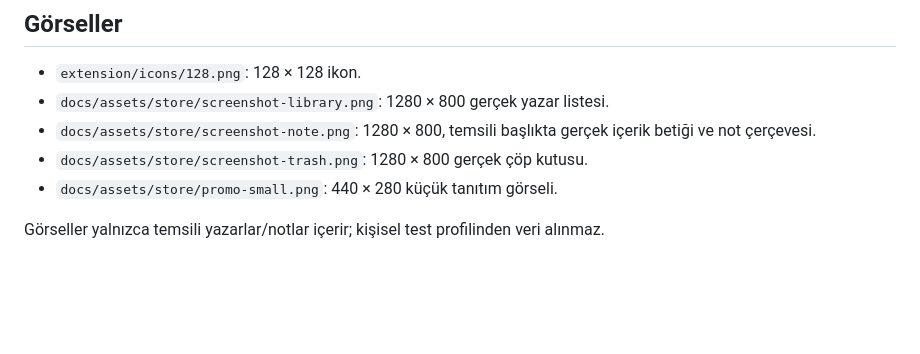
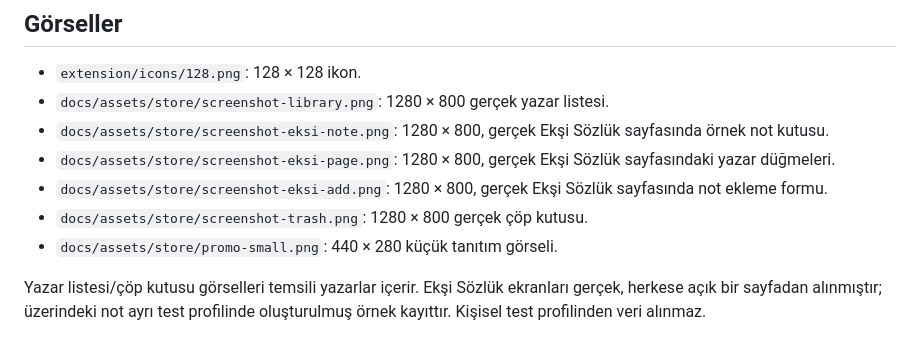
Before and after one commit to togiwan/eksibellek, a Markdown page: docs/chrome-web-store.md, the part around the change. Rendered like a GitHub page; blank space fills up the shorter version.

```diff
--- a/docs/chrome-web-store.md
+++ b/docs/chrome-web-store.md
@@ -82,8 +82,10 @@ Veri satılmaz; uzantının kişisel not amacı dışındaki kullanımlar için
 
 - `extension/icons/128.png`: 128 × 128 ikon.
 - `docs/assets/store/screenshot-library.png`: 1280 × 800 gerçek yazar listesi.
-- `docs/assets/store/screenshot-note.png`: 1280 × 800, temsili başlıkta gerçek içerik betiği ve not çerçevesi.
+- `docs/assets/store/screenshot-eksi-note.png`: 1280 × 800, gerçek Ekşi Sözlük sayfasında örnek not kutusu.
+- `docs/assets/store/screenshot-eksi-page.png`: 1280 × 800, gerçek Ekşi Sözlük sayfasındaki yazar düğmeleri.
+- `docs/assets/store/screenshot-eksi-add.png`: 1280 × 800, gerçek Ekşi Sözlük sayfasında not ekleme formu.
 - `docs/assets/store/screenshot-trash.png`: 1280 × 800 gerçek çöp kutusu.
 - `docs/assets/store/promo-small.png`: 440 × 280 küçük tanıtım görseli.
 
-Görseller yalnızca temsili yazarlar/notlar içerir; kişisel test profilinden veri alınmaz.
+Yazar listesi/çöp kutusu görselleri temsili yazarlar içerir. Ekşi Sözlük ekranları gerçek, herkese açık bir sayfadan alınmıştır; üzerindeki not ayrı test profilinde oluşturulmuş örnek kayıttır. Kişisel test profilinden veri alınmaz.
```
Also changed, not shown: README.md (+15 -3 lines), docs/assets/site-preview.png (deleted), docs/assets/store/screenshot-eksi-add.png (added), docs/assets/store/screenshot-eksi-note.png (added), docs/assets/store/screenshot-eksi-page.png (added).
